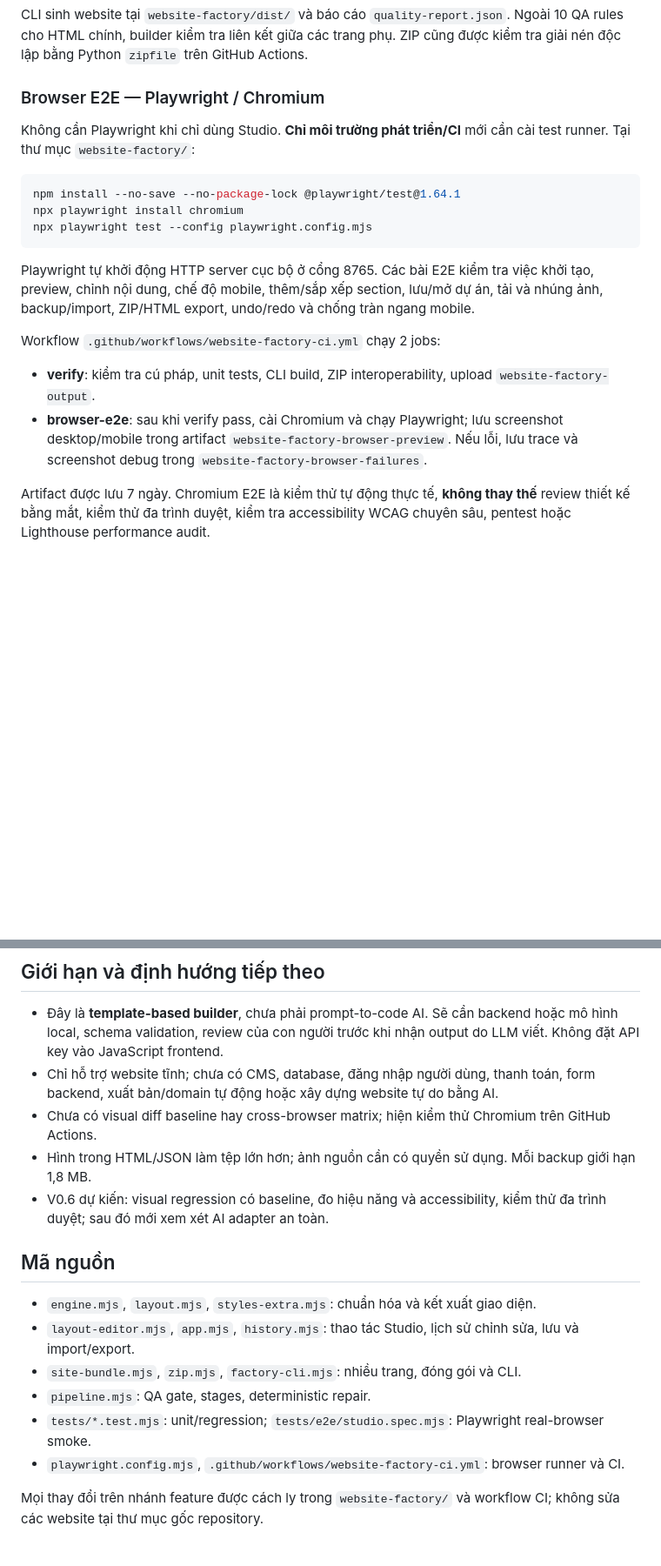
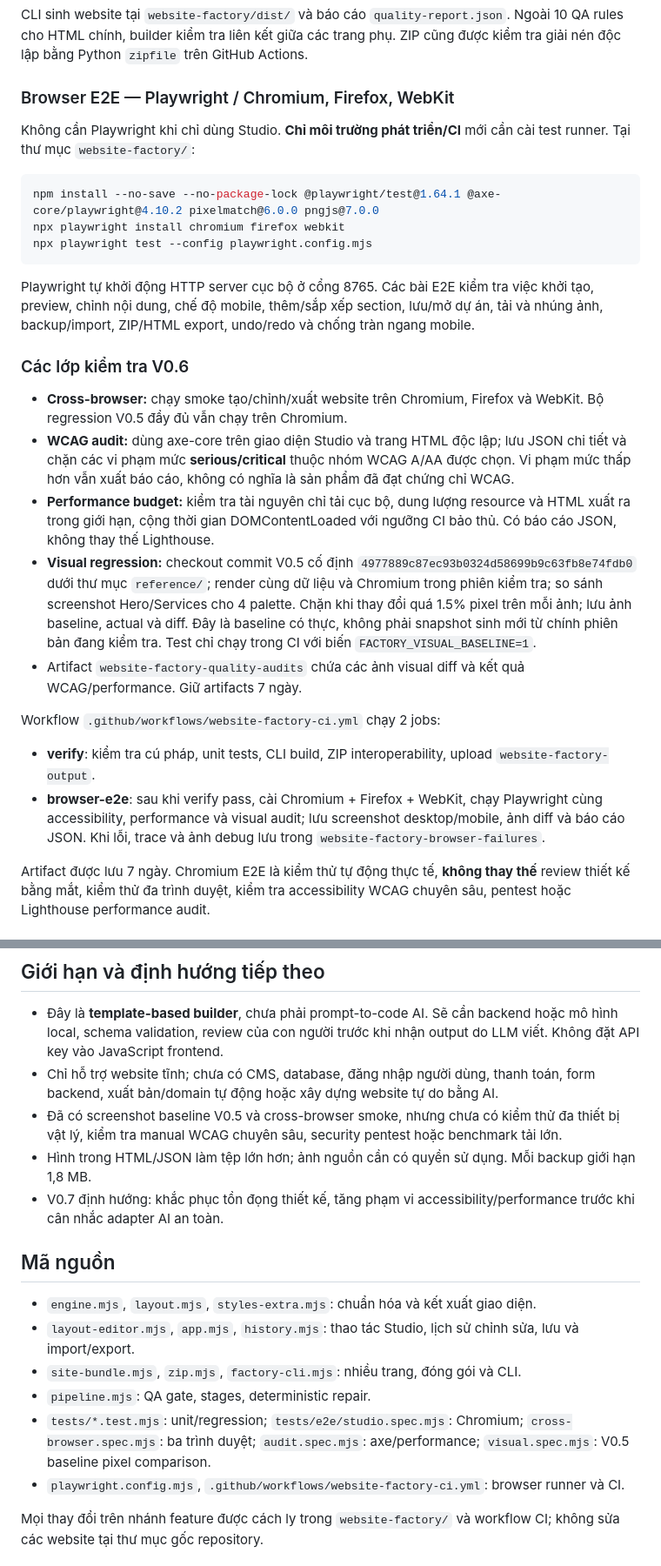
Before and after one commit to aicodehub-vn/Ai-Code-Hub, a Markdown page: website-factory/README.md, 2 parts joined by grey strips. Shown at 87% size. Drawn GitHub-style; blank space fills up the shorter version.

Commit message:
docs(factory): document V0.6 visual baseline, a11y/performance budgets and browser matrix

````diff
--- a/website-factory/README.md
+++ b/website-factory/README.md
@@ -42,22 +42,29 @@ node website-factory/factory-cli.mjs --config my-project.factory.json
 
 CLI sinh website tại `website-factory/dist/` và báo cáo `quality-report.json`. Ngoài 10 QA rules cho HTML chính, builder kiểm tra liên kết giữa các trang phụ. ZIP cũng được kiểm tra giải nén độc lập bằng Python `zipfile` trên GitHub Actions.
 
-### Browser E2E — Playwright / Chromium
+### Browser E2E — Playwright / Chromium, Firefox, WebKit
 
 Không cần Playwright khi chỉ dùng Studio. **Chỉ môi trường phát triển/CI** mới cần cài test runner. Tại thư mục `website-factory/`:
 
 ```bash
-npm install --no-save --no-package-lock @playwright/test@1.64.1
-npx playwright install chromium
+npm install --no-save --no-package-lock @playwright/test@1.64.1 @axe-core/playwright@4.10.2 pixelmatch@6.0.0 pngjs@7.0.0
+npx playwright install chromium firefox webkit
 npx playwright test --config playwright.config.mjs
 ```
 
 Playwright tự khởi động HTTP server cục bộ ở cổng 8765. Các bài E2E kiểm tra việc khởi tạo, preview, chỉnh nội dung, chế độ mobile, thêm/sắp xếp section, lưu/mở dự án, tải và nhúng ảnh, backup/import, ZIP/HTML export, undo/redo và chống tràn ngang mobile.
 
+### Các lớp kiểm tra V0.6
+- **Cross-browser:** chạy smoke tạo/chỉnh/xuất website trên Chromium, Firefox và WebKit. Bộ regression V0.5 đầy đủ vẫn chạy trên Chromium.
+- **WCAG audit:** dùng axe-core trên giao diện Studio và trang HTML độc lập; lưu JSON chi tiết và chặn các vi phạm mức **serious/critical** thuộc nhóm WCAG A/AA được chọn. Vi phạm mức thấp hơn vẫn xuất báo cáo, không có nghĩa là sản phẩm đã đạt chứng chỉ WCAG.
+- **Performance budget:** kiểm tra tài nguyên chỉ tải cục bộ, dung lượng resource và HTML xuất ra trong giới hạn, cộng thời gian DOMContentLoaded với ngưỡng CI bảo thủ. Có báo cáo JSON, không thay thế Lighthouse.
+- **Visual regression:** checkout commit V0.5 cố định `4977889c87ec93b0324d58699b9c63fb8e74fdb0` dưới thư mục `reference/`; render cùng dữ liệu và Chromium trong phiên kiểm tra; so sánh screenshot Hero/Services cho 4 palette. Chặn khi thay đổi quá 1.5% pixel trên mỗi ảnh; lưu ảnh baseline, actual và diff. Đây là baseline có thực, không phải snapshot sinh mới từ chính phiên bản đang kiểm tra. Test chỉ chạy trong CI với biến `FACTORY_VISUAL_BASELINE=1`.
+- Artifact `website-factory-quality-audits` chứa các ảnh visual diff và kết quả WCAG/performance. Giữ artifacts 7 ngày.
+
 Workflow `.github/workflows/website-factory-ci.yml` chạy 2 jobs:
 
 - **verify**: kiểm tra cú pháp, unit tests, CLI build, ZIP interoperability, upload `website-factory-output`.
-- **browser-e2e**: sau khi verify pass, cài Chromium và chạy Playwright; lưu screenshot desktop/mobile trong artifact `website-factory-browser-preview`. Nếu lỗi, lưu trace và screenshot debug trong `website-factory-browser-failures`.
+- **browser-e2e**: sau khi verify pass, cài Chromium + Firefox + WebKit, chạy Playwright cùng accessibility, performance và visual audit; lưu screenshot desktop/mobile, ảnh diff và báo cáo JSON. Khi lỗi, trace và ảnh debug lưu trong `website-factory-browser-failures`.
 
 Artifact được lưu 7 ngày. Chromium E2E là kiểm thử tự động thực tế, **không thay thế** review thiết kế bằng mắt, kiểm thử đa trình duyệt, kiểm tra accessibility WCAG chuyên sâu, pentest hoặc Lighthouse performance audit.
 
@@ -71,9 +78,9 @@ Khi workflow hiện diện trên nhánh mặc định, bạn có thể dùng `Ac
 
 - Đây là **template-based builder**, chưa phải prompt-to-code AI. Sẽ cần backend hoặc mô hình local, schema validation, review của con người trước khi nhận output do LLM viết. Không đặt API key vào JavaScript frontend.
 - Chỉ hỗ trợ website tĩnh; chưa có CMS, database, đăng nhập người dùng, thanh toán, form backend, xuất bản/domain tự động hoặc xây dựng website tự do bằng AI.
-- Chưa có visual diff baseline hay cross-browser matrix; hiện kiểm thử Chromium trên GitHub Actions.
+- Đã có screenshot baseline V0.5 và cross-browser smoke, nhưng chưa có kiểm thử đa thiết bị vật lý, kiểm tra manual WCAG chuyên sâu, security pentest hoặc benchmark tải lớn.
 - Hình trong HTML/JSON làm tệp lớn hơn; ảnh nguồn cần có quyền sử dụng. Mỗi backup giới hạn 1,8 MB.
-- V0.6 dự kiến: visual regression có baseline, đo hiệu năng và accessibility, kiểm thử đa trình duyệt; sau đó mới xem xét AI adapter an toàn.
+- V0.7 định hướng: khắc phục tồn đọng thiết kế, tăng phạm vi accessibility/performance trước khi cân nhắc adapter AI an toàn.
 
 ## Mã nguồn
 
@@ -81,7 +88,7 @@ Khi workflow hiện diện trên nhánh mặc định, bạn có thể dùng `Ac
 - `layout-editor.mjs`, `app.mjs`, `history.mjs`: thao tác Studio, lịch sử chỉnh sửa, lưu và import/export.
 - `site-bundle.mjs`, `zip.mjs`, `factory-cli.mjs`: nhiều trang, đóng gói và CLI.
 - `pipeline.mjs`: QA gate, stages, deterministic repair.
-- `tests/*.test.mjs`: unit/regression; `tests/e2e/studio.spec.mjs`: Playwright real-browser smoke.
+- `tests/*.test.mjs`: unit/regression; `tests/e2e/studio.spec.mjs`: Chromium; `cross-browser.spec.mjs`: ba trình duyệt; `audit.spec.mjs`: axe/performance; `visual.spec.mjs`: V0.5 baseline pixel comparison.
 - `playwright.config.mjs`, `.github/workflows/website-factory-ci.yml`: browser runner và CI.
 
 Mọi thay đổi trên nhánh feature được cách ly trong `website-factory/` và workflow CI; không sửa các website tại thư mục gốc repository.
````
Also changed, not shown: other parts of website-factory/README.md (+1 -1 lines).
